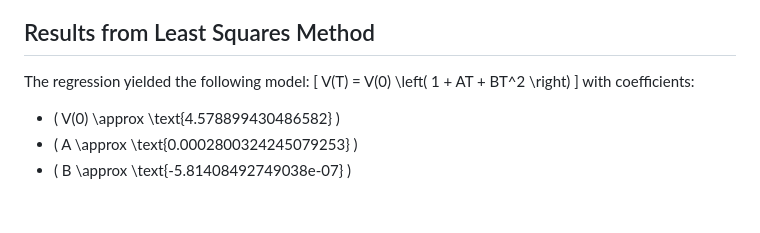
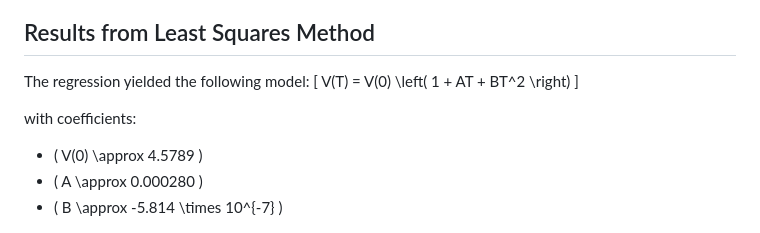
Before and after one commit to ysiddhanth/PT100-Calibration, a Markdown page: README.md, the part around the change. Drawn GitHub-style; blank space fills up the shorter version.

```diff
--- a/README.md
+++ b/README.md
@@ -64,10 +64,11 @@ The regression yielded the following model:
 \[
 V(T) = V(0) \left( 1 + AT + BT^2 \right)
 \]
+
 with coefficients:
-- \( V(0) \approx \text{4.578899430486582} \)
-- \( A \approx \text{0.0002800324245079253} \)
-- \( B \approx \text{-5.81408492749038e-07} \)
+- \( V(0) \approx 4.5789 \)
+- \( A \approx 0.000280 \)
+- \( B \approx -5.814 \times 10^{-7} \)
 
 ![Training data with least squares polynomial fit](figs/train_fit.png)
 
```
